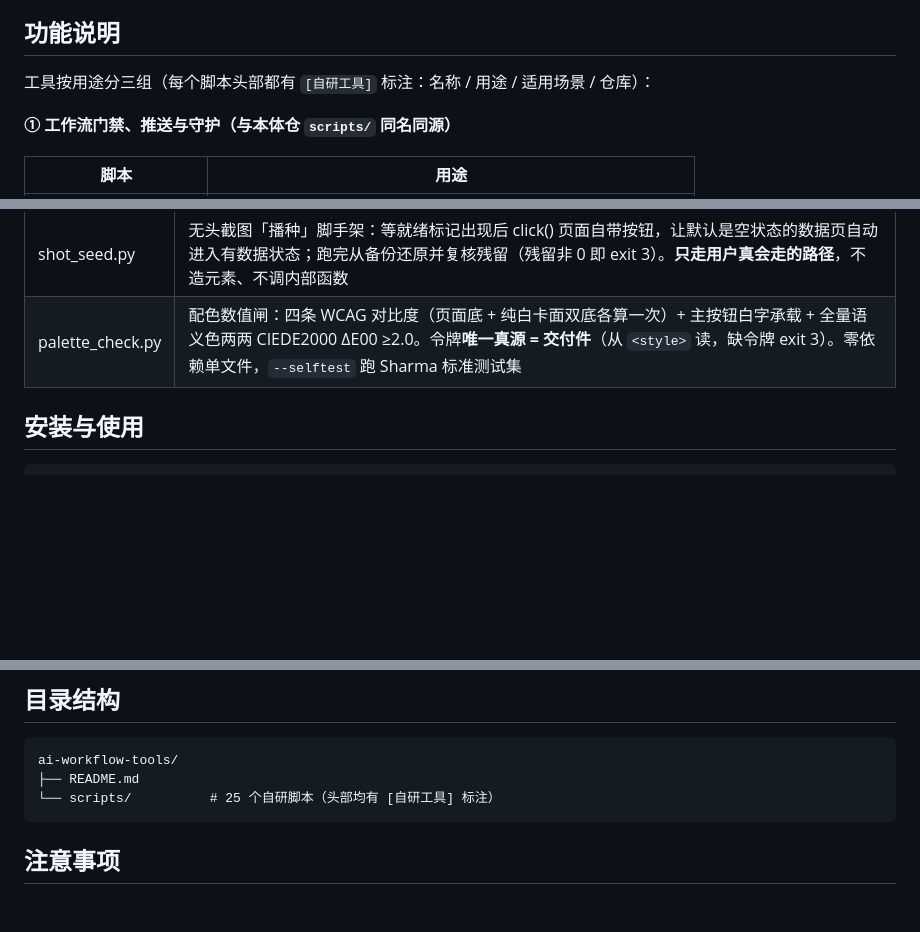
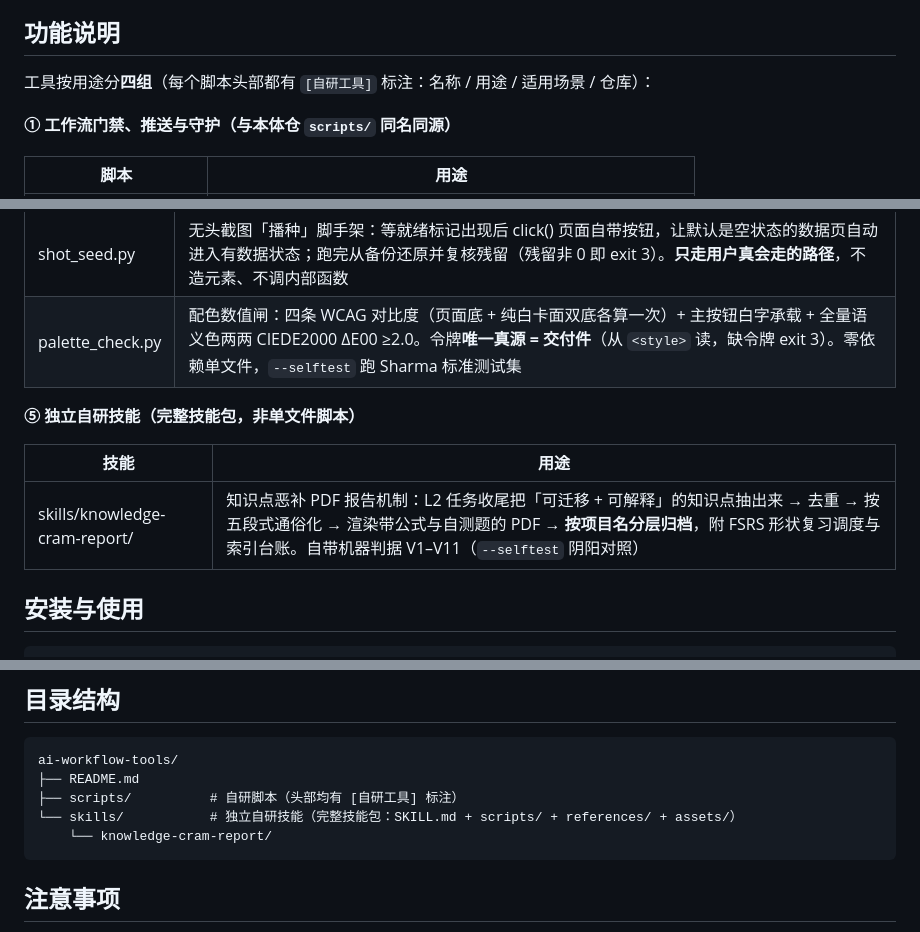
Before and after one commit to Garvin666/ai-workflow-tools, a Markdown page: README.md, 3 parts joined by grey strips. Rendered like a GitHub page; blank space fills up the shorter version.

Commit message:
docs: 补「独立自研技能」分组与目录结构（接入 knowledge-cram-report）

````diff
--- a/README.md
+++ b/README.md
@@ -6,7 +6,7 @@ ai-workflow 自研工具与技能的**公开留痕仓库**（源码同步 + 版
 
 ## 功能说明
 
-工具按用途分三组（每个脚本头部都有 `[自研工具]` 标注：名称 / 用途 / 适用场景 / 仓库）：
+工具按用途分**四组**（每个脚本头部都有 `[自研工具]` 标注：名称 / 用途 / 适用场景 / 仓库）：
 
 **① 工作流门禁、推送与守护（与本体仓 `scripts/` 同名同源）**
 
@@ -53,6 +53,12 @@ ai-workflow 自研工具与技能的**公开留痕仓库**（源码同步 + 版
 | shot_seed.py | 无头截图「播种」脚手架：等就绪标记出现后 click() 页面自带按钮，让默认是空状态的数据页自动进入有数据状态；跑完从备份还原并复核残留（残留非 0 即 exit 3）。**只走用户真会走的路径**，不造元素、不调内部函数 |
 | palette_check.py | 配色数值闸：四条 WCAG 对比度（页面底 + 纯白卡面双底各算一次）+ 主按钮白字承载 + 全量语义色两两 CIEDE2000 ΔE00 ≥2.0。令牌**唯一真源 = 交付件**（从 `<style>` 读，缺令牌 exit 3）。零依赖单文件，`--selftest` 跑 Sharma 标准测试集 |
 
+**⑤ 独立自研技能（完整技能包，非单文件脚本）**
+
+| 技能 | 用途 |
+| --- | --- |
+| skills/knowledge-cram-report/ | 知识点恶补 PDF 报告机制：L2 任务收尾把「可迁移 + 可解释」的知识点抽出来 → 去重 → 按五段式通俗化 → 渲染带公式与自测题的 PDF → **按项目名分层归档**，附 FSRS 形状复习调度与索引台账。自带机器判据 V1–V11（`--selftest` 阴阳对照） |
+
 ## 安装与使用
 
 ```bash
@@ -73,7 +79,9 @@ git clone https://github.com/Garvin666/ai-workflow-skill.git ~/.workbuddy/skills
 ```
 ai-workflow-tools/
 ├── README.md
-└── scripts/          # 25 个自研脚本（头部均有 [自研工具] 标注）
+├── scripts/          # 自研脚本（头部均有 [自研工具] 标注）
+└── skills/           # 独立自研技能（完整技能包：SKILL.md + scripts/ + references/ + assets/）
+    └── knowledge-cram-report/
 ```
 
 ## 注意事项
````
